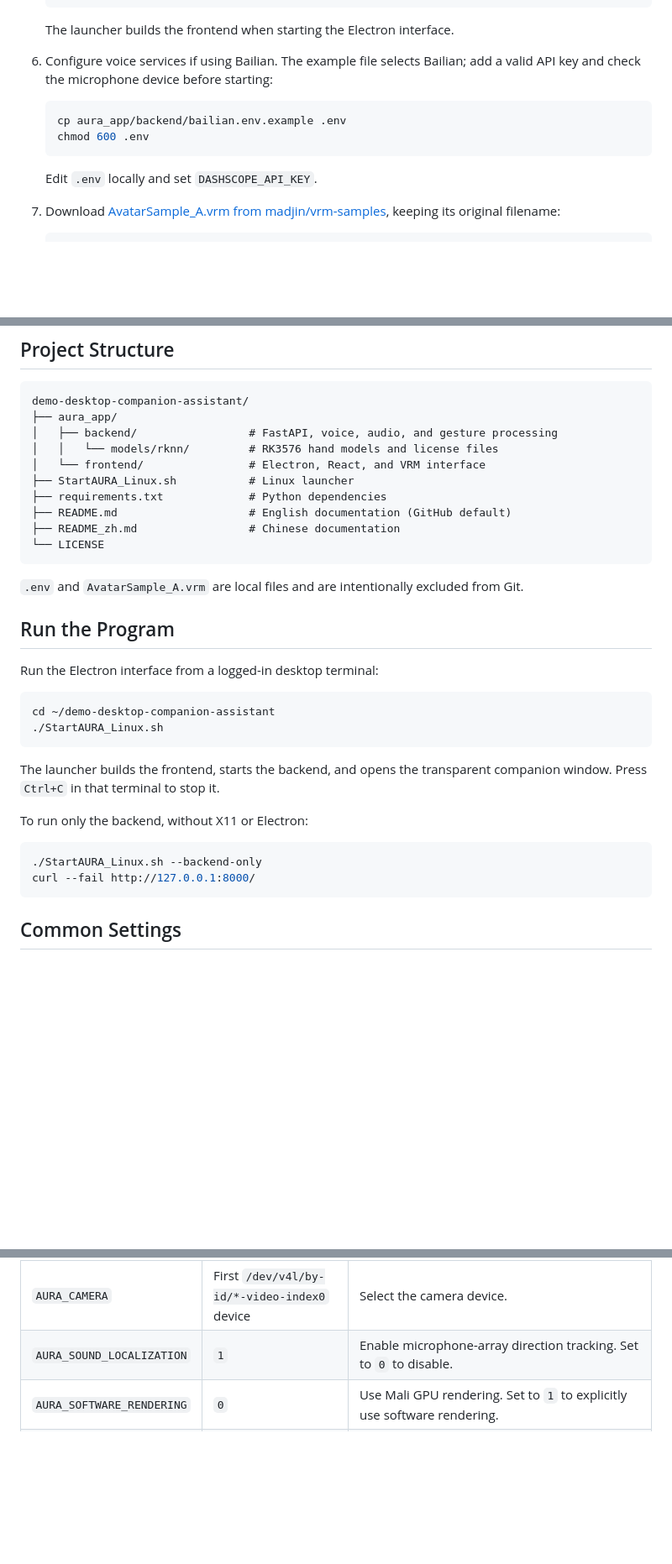
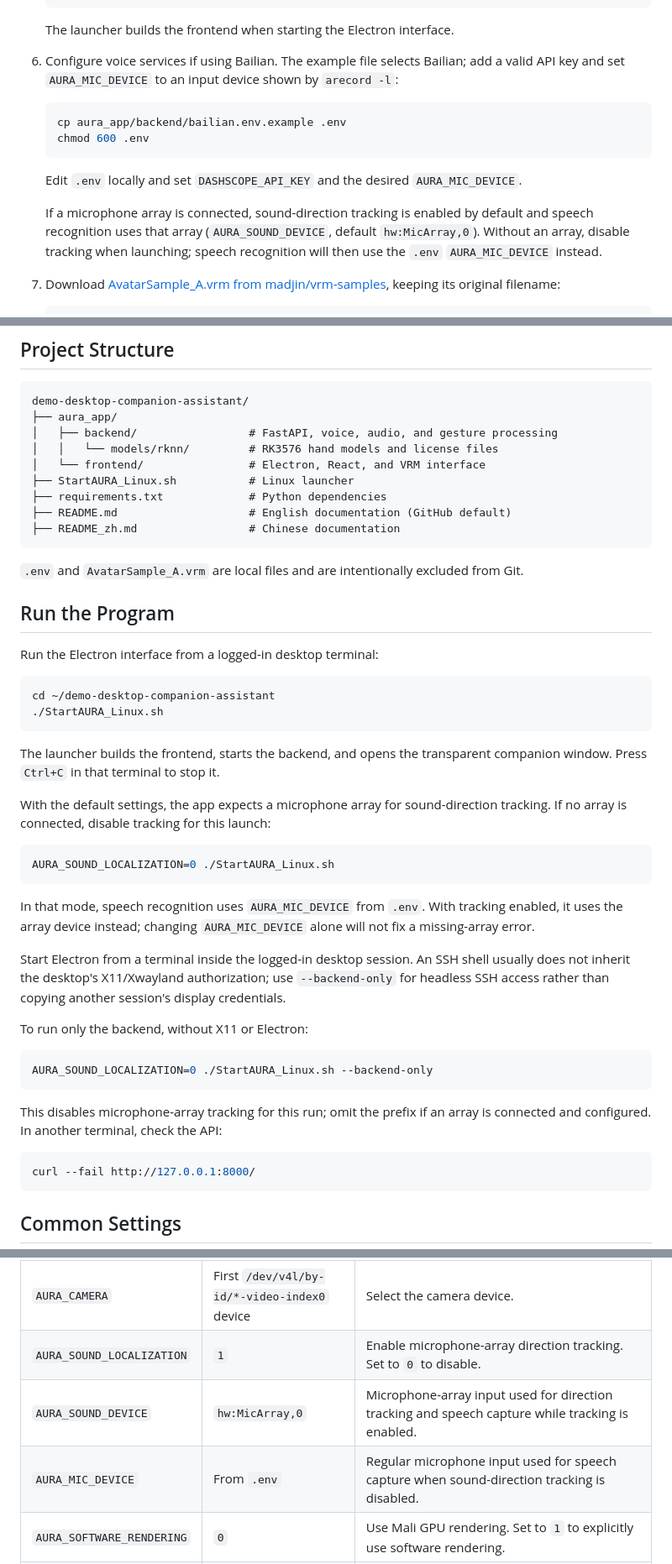
Before and after one commit to jjking619/desktop-companion-assistant, a Markdown page: README.md, 3 parts joined by grey strips. Shown at 84% size. Drawn GitHub-style; blank space fills up the shorter version.

````diff
--- a/README.md
+++ b/README.md
@@ -91,14 +93,16 @@ Run the following commands on the board. The commands below use the public GitHu
 
    The launcher builds the frontend when starting the Electron interface.
 
-6. Configure voice services if using Bailian. The example file selects Bailian; add a valid API key and check the microphone device before starting:
+6. Configure voice services if using Bailian. The example file selects Bailian; add a valid API key and set `AURA_MIC_DEVICE` to an input device shown by `arecord -l`:
 
    ```bash
    cp aura_app/backend/bailian.env.example .env
    chmod 600 .env
    ```
 
-   Edit `.env` locally and set `DASHSCOPE_API_KEY`.
+   Edit `.env` locally and set `DASHSCOPE_API_KEY` and the desired `AURA_MIC_DEVICE`.
+
+   If a microphone array is connected, sound-direction tracking is enabled by default and speech recognition uses that array (`AURA_SOUND_DEVICE`, default `hw:MicArray,0`). Without an array, disable tracking when launching; speech recognition will then use the `.env` `AURA_MIC_DEVICE` instead.
 
 7. Download [AvatarSample_A.vrm from madjin/vrm-samples](https://github.com/madjin/vrm-samples/blob/master/vroid/stable/AvatarSample_A.vrm), keeping its original filename:
 
@@ -127,7 +131,6 @@ demo-desktop-companion-assistant/
 ├── requirements.txt             # Python dependencies
 ├── README.md                    # English documentation (GitHub default)
 ├── README_zh.md                 # Chinese documentation
-└── LICENSE
 ```
 
 `.env` and `AvatarSample_A.vrm` are local files and are intentionally excluded from Git.
@@ -143,10 +146,25 @@ cd ~/demo-desktop-companion-assistant
 
 The launcher builds the frontend, starts the backend, and opens the transparent companion window. Press `Ctrl+C` in that terminal to stop it.
 
+With the default settings, the app expects a microphone array for sound-direction tracking. If no array is connected, disable tracking for this launch:
+
+```bash
+AURA_SOUND_LOCALIZATION=0 ./StartAURA_Linux.sh
+```
+
+In that mode, speech recognition uses `AURA_MIC_DEVICE` from `.env`. With tracking enabled, it uses the array device instead; changing `AURA_MIC_DEVICE` alone will not fix a missing-array error.
+
+Start Electron from a terminal inside the logged-in desktop session. An SSH shell usually does not inherit the desktop's X11/Xwayland authorization; use `--backend-only` for headless SSH access rather than copying another session's display credentials.
+
 To run only the backend, without X11 or Electron:
 
 ```bash
-./StartAURA_Linux.sh --backend-only
+AURA_SOUND_LOCALIZATION=0 ./StartAURA_Linux.sh --backend-only
+```
+
+This disables microphone-array tracking for this run; omit the prefix if an array is connected and configured. In another terminal, check the API:
+
+```bash
 curl --fail http://127.0.0.1:8000/
 ```
 
@@ -160,6 +178,8 @@ Set an option before launching the assistant. Restart the application after chan
 | `AURA_GESTURE_VOLUME` | `1` | Enable vertical swipes to adjust the assistant's speech volume. Set to `0` to disable. Recognition still starts only when gesture preview is opened. |
 | `AURA_CAMERA` | First `/dev/v4l/by-id/*-video-index0` device | Select the camera device. |
 | `AURA_SOUND_LOCALIZATION` | `1` | Enable microphone-array direction tracking. Set to `0` to disable. |
+| `AURA_SOUND_DEVICE` | `hw:MicArray,0` | Microphone-array input used for direction tracking and speech capture while tracking is enabled. |
+| `AURA_MIC_DEVICE` | From `.env` | Regular microphone input used for speech capture when sound-direction tracking is disabled. |
 | `AURA_SOFTWARE_RENDERING` | `0` | Use Mali GPU rendering. Set to `1` to explicitly use software rendering. |
 | `AURA_ALSA_DEVICE` | Board speaker device | Select an ALSA output device. Set to an empty value to use the PipeWire/PulseAudio path when available. |
 
````
Also changed, not shown: other parts of README.md (+9 -4 lines), README_zh.md (+33 -10 lines), asset/menu.png (added), 1 other file.
